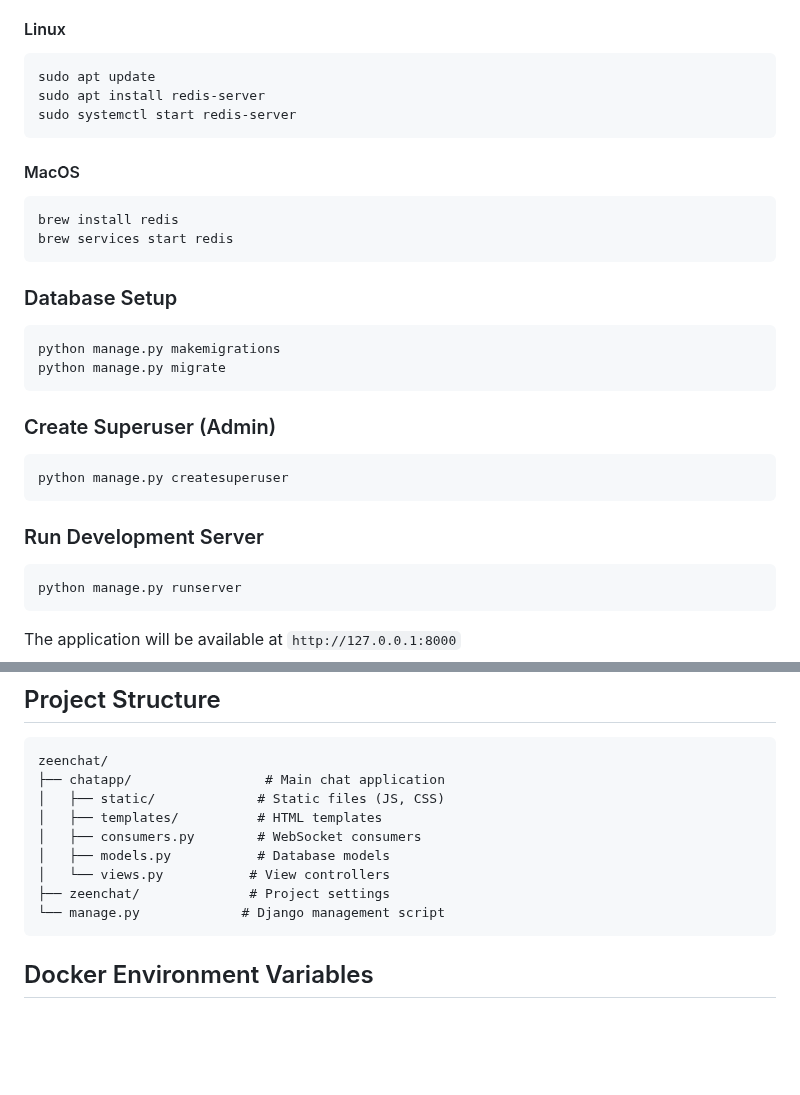
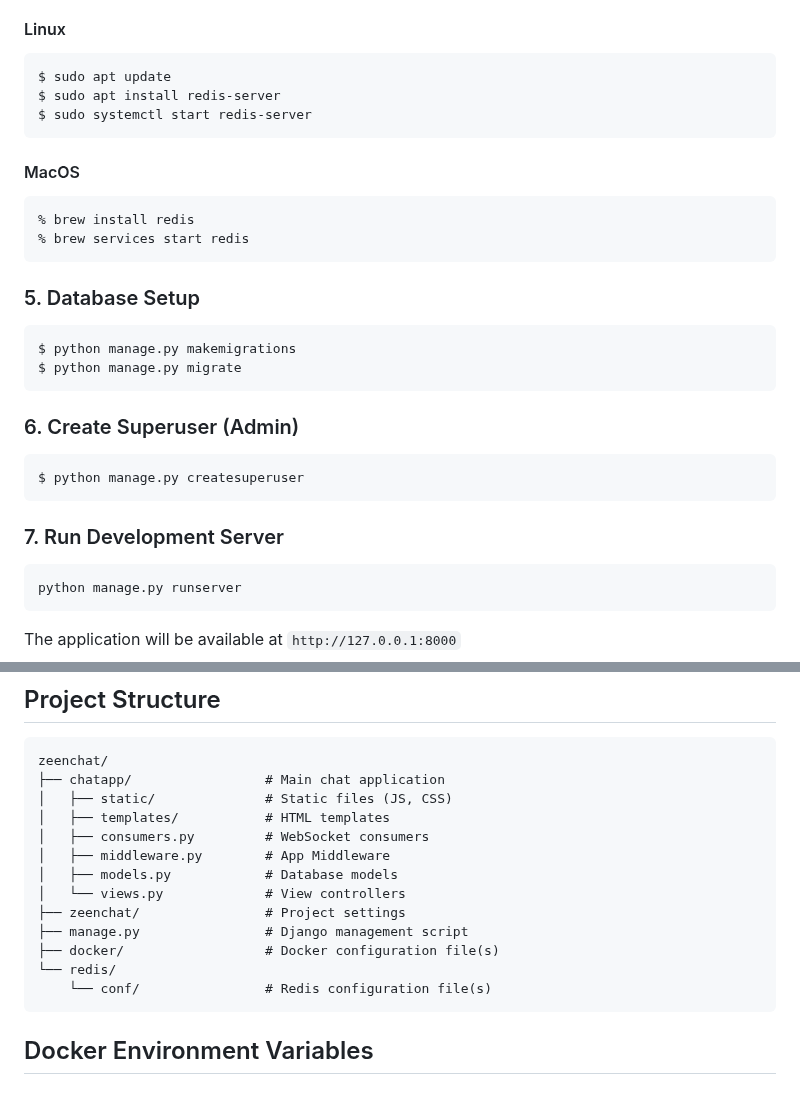
Before and after one commit to tylerj117/zeenchat, a Markdown page: README.md, 2 parts joined by grey strips. Rendered like a GitHub page; blank space fills up the shorter version.

````diff
--- a/README.md
+++ b/README.md
@@ -65,29 +110,29 @@ pip install -r requirements.txt
 
 #### Linux
 ```bash
-sudo apt update
-sudo apt install redis-server
-sudo systemctl start redis-server
+$ sudo apt update
+$ sudo apt install redis-server
+$ sudo systemctl start redis-server
 ```
 
 #### MacOS
 ```bash
-brew install redis
-brew services start redis
+% brew install redis
+% brew services start redis
 ```
 
-### Database Setup
+### 5. Database Setup
 ```bash
-python manage.py makemigrations
-python manage.py migrate
+$ python manage.py makemigrations
+$ python manage.py migrate
 ```
 
-### Create Superuser (Admin)
+### 6. Create Superuser (Admin)
 ```bash
-python manage.py createsuperuser
+$ python manage.py createsuperuser
 ```
 
-### Run Development Server
+### 7. Run Development Server
 ```bash
 python manage.py runserver
 ```
@@ -111,13 +156,17 @@ The application will be available at `http://127.0.0.1:8000`
 ```
 zeenchat/
 ├── chatapp/                 # Main chat application
-│   ├── static/             # Static files (JS, CSS)
-│   ├── templates/          # HTML templates
-│   ├── consumers.py        # WebSocket consumers
-│   ├── models.py           # Database models
-│   └── views.py           # View controllers
-├── zeenchat/              # Project settings
-└── manage.py             # Django management script
+│   ├── static/              # Static files (JS, CSS)
+│   ├── templates/           # HTML templates
+│   ├── consumers.py         # WebSocket consumers
+│   ├── middleware.py        # App Middleware
+│   ├── models.py            # Database models
+│   └── views.py             # View controllers
+├── zeenchat/                # Project settings
+├── manage.py                # Django management script
+├── docker/                  # Docker configuration file(s)
+└── redis/
+    └── conf/                # Redis configuration file(s)
 ```
 
 ## Docker Environment Variables
````
Also changed, not shown: other parts of README.md (+54 -9 lines).
